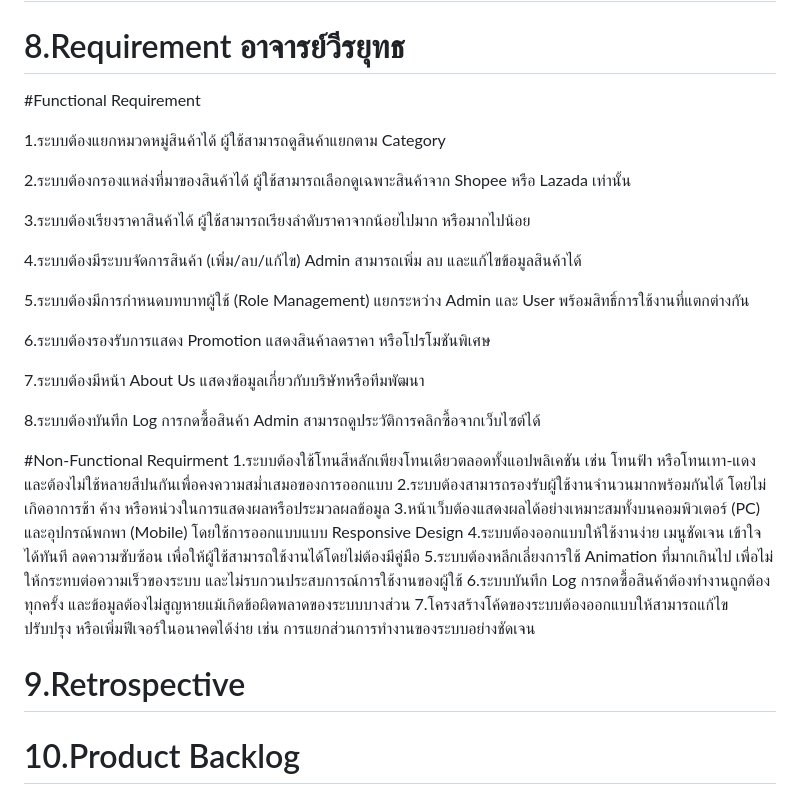
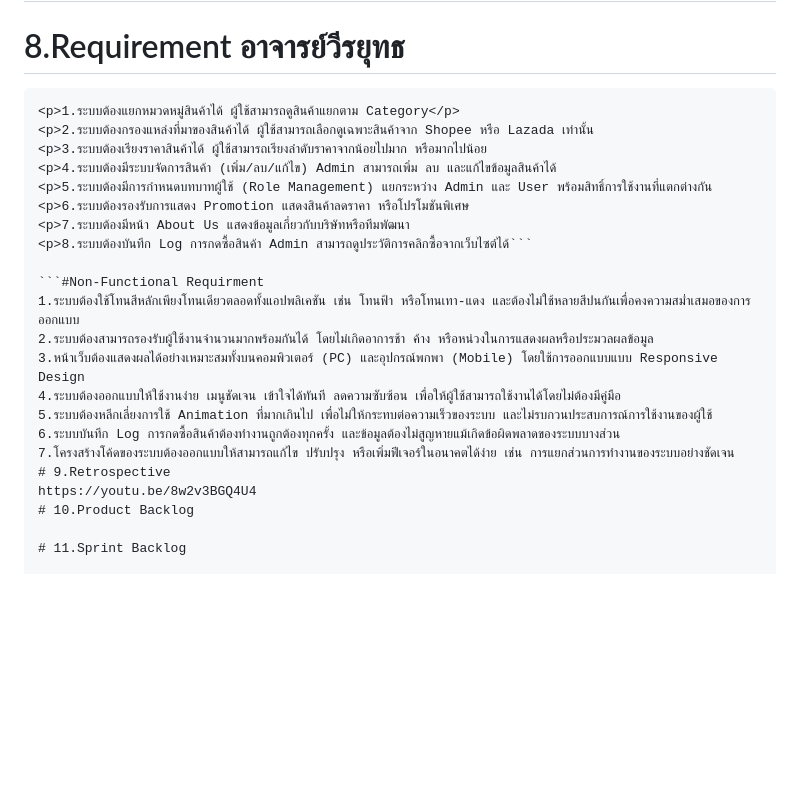
Before and after one commit to NuttavutSwu/4kon, a Markdown page: README.md, the part around the change. GitHub-like rendering; blank space fills up the shorter version.

````diff
--- a/README.md
+++ b/README.md
@@ -27,7 +27,7 @@
 # 7.Process / Methods / Tools
 
 # 8.Requirement  อาจารย์วีรยุทธ
-#Functional Requirement
+```#Functional Requirement
 <p>1.ระบบต้องแยกหมวดหมู่สินค้าได้ ผู้ใช้สามารถดูสินค้าแยกตาม Category</p>
 <p>2.ระบบต้องกรองแหล่งที่มาของสินค้าได้ ผู้ใช้สามารถเลือกดูเฉพาะสินค้าจาก Shopee หรือ Lazada เท่านั้น
 <p>3.ระบบต้องเรียงราคาสินค้าได้ ผู้ใช้สามารถเรียงลำดับราคาจากน้อยไปมาก หรือมากไปน้อย
@@ -35,9 +35,9 @@
 <p>5.ระบบต้องมีการกำหนดบทบาทผู้ใช้ (Role Management) แยกระหว่าง Admin และ User พร้อมสิทธิ์การใช้งานที่แตกต่างกัน
 <p>6.ระบบต้องรองรับการแสดง Promotion แสดงสินค้าลดราคา หรือโปรโมชันพิเศษ
 <p>7.ระบบต้องมีหน้า About Us แสดงข้อมูลเกี่ยวกับบริษัทหรือทีมพัฒนา
-<p>8.ระบบต้องบันทึก Log การกดซื้อสินค้า Admin สามารถดูประวัติการคลิกซื้อจากเว็บไซต์ได้
+<p>8.ระบบต้องบันทึก Log การกดซื้อสินค้า Admin สามารถดูประวัติการคลิกซื้อจากเว็บไซต์ได้```
 
-#Non-Functional Requirment
+```#Non-Functional Requirment
 1.ระบบต้องใช้โทนสีหลักเพียงโทนเดียวตลอดทั้งแอปพลิเคชัน เช่น โทนฟ้า หรือโทนเทา-แดง และต้องไม่ใช้หลายสีปนกันเพื่อคงความสม่ำเสมอของการออกแบบ
 2.ระบบต้องสามารถรองรับผู้ใช้งานจำนวนมากพร้อมกันได้ โดยไม่เกิดอาการช้า ค้าง หรือหน่วงในการแสดงผลหรือประมวลผลข้อมูล
 3.หน้าเว็บต้องแสดงผลได้อย่างเหมาะสมทั้งบนคอมพิวเตอร์ (PC) และอุปกรณ์พกพา (Mobile) โดยใช้การออกแบบแบบ Responsive Design
@@ -46,7 +46,7 @@
 6.ระบบบันทึก Log การกดซื้อสินค้าต้องทำงานถูกต้องทุกครั้ง และข้อมูลต้องไม่สูญหายแม้เกิดข้อผิดพลาดของระบบบางส่วน
 7.โครงสร้างโค้ดของระบบต้องออกแบบให้สามารถแก้ไข ปรับปรุง หรือเพิ่มฟีเจอร์ในอนาคตได้ง่าย เช่น การแยกส่วนการทำงานของระบบอย่างชัดเจน
 # 9.Retrospective
-
+https://youtu.be/8w2v3BGQ4U4
 # 10.Product Backlog
 
 # 11.Sprint Backlog
````
